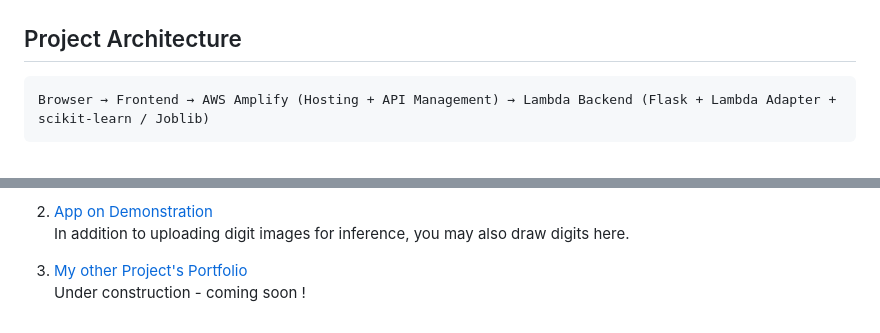
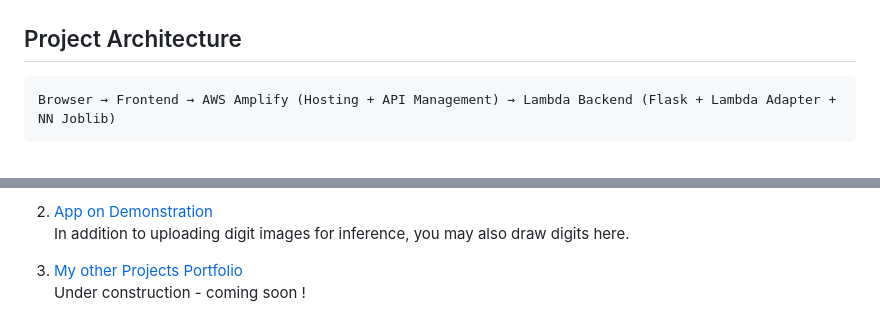
Before and after one commit to kea333/digit-recogniser-amplify-deploy, a Markdown page: README.md, 2 parts joined by grey strips. Drawn GitHub-style.

Commit message:
Update README for further clarity

````diff
--- a/README.md
+++ b/README.md
@@ -22,7 +22,7 @@ This deployment provides added functionalities:<br>
 ## Project Architecture
 
 ```
-Browser → Frontend → AWS Amplify (Hosting + API Management) → Lambda Backend (Flask + Lambda Adapter + scikit-learn / Joblib)
+Browser → Frontend → AWS Amplify (Hosting + API Management) → Lambda Backend (Flask + Lambda Adapter + NN Joblib)
 ```
 <br>
 
@@ -64,5 +64,5 @@ Enjoy further details by checking out:
   2. [App on Demonstration](https://main.d28bhzqcmfxh8w.amplifyapp.com/)<br>
      In addition to uploading digit images for inference, you may also draw digits here.<br>
 
-  3. [My other Project's Portfolio](https://webint.tech/)<br>
+  3. [My other Projects Portfolio](https://webint.tech/)<br>
      Under construction - coming soon !
````
Also changed, not shown: other parts of README.md (+1 -1 lines).
